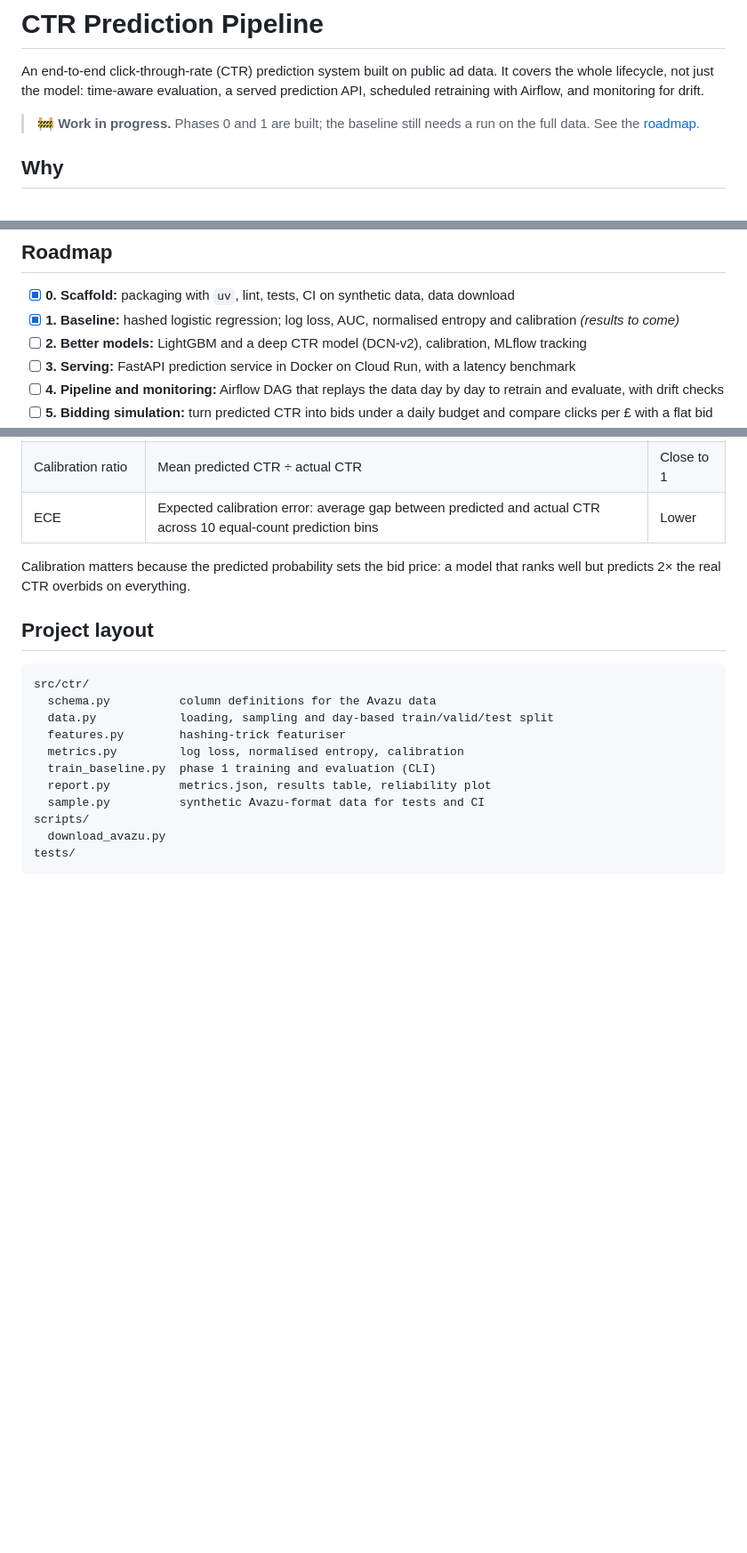
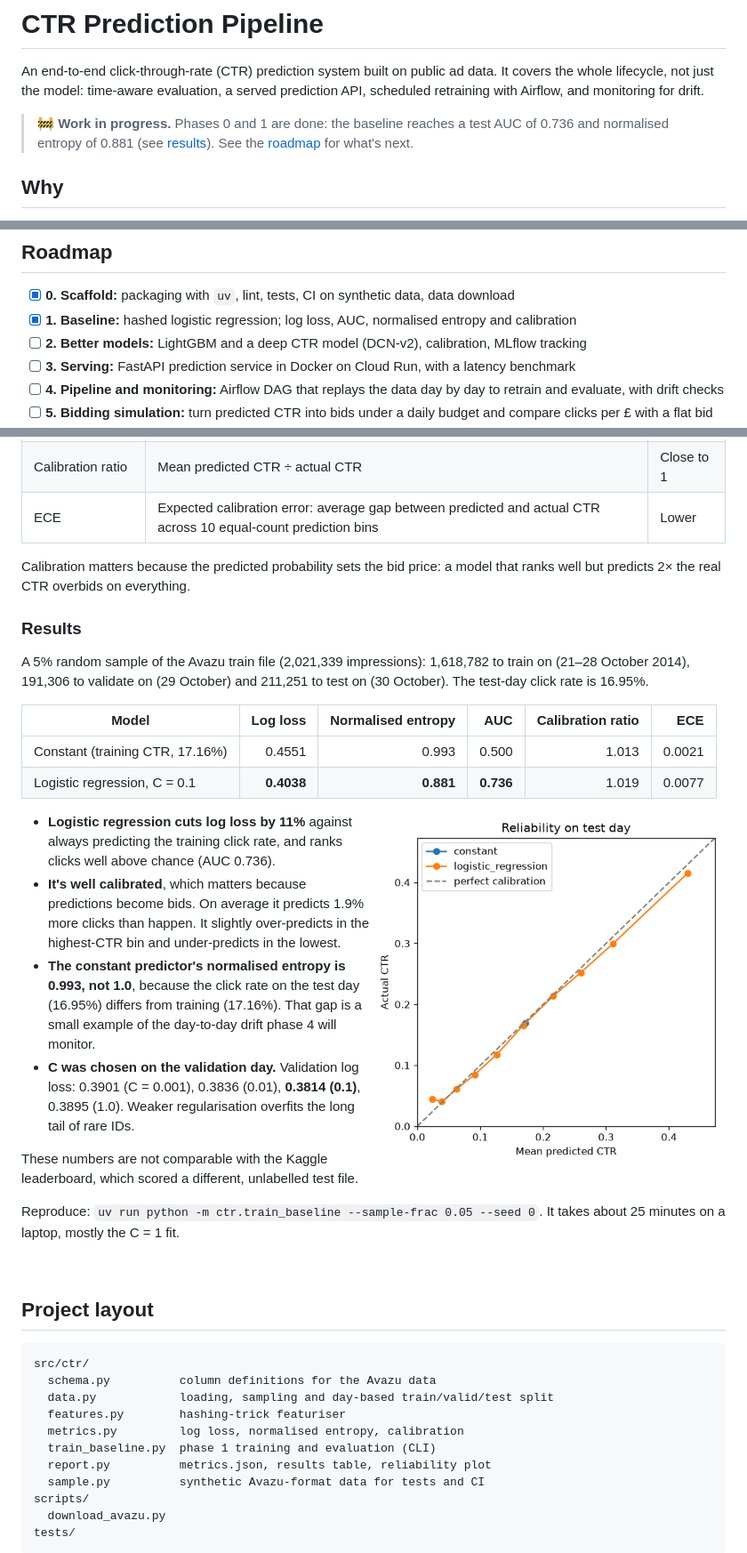
Before and after one commit to dpeck12/ctr-prediction-pipeline, a Markdown page: README.md, 3 parts joined by grey strips. Shown at 89% size. Drawn GitHub-style; pictures changed too: docs/baseline_reliability.png (added); blank space fills up the shorter version.

Commit message:
Add baseline results on real data and fix Kaggle download on Windows
- README: results table, reliability plot and takeaways from a 5% sample run
  (test AUC 0.736, normalised entropy 0.881, calibration ratio 1.019)
- Download via the Kaggle Python API instead of the CLI, which Windows
  app control blocks, and document the new KGAT_ access_token format
- Add six to the data extra: kaggle 2.2.5 imports it without declaring it

Co-Authored-By: Claude Opus 5.5 <noreply@anthropic.com>

````diff
--- a/README.md
+++ b/README.md
@@ -2,7 +2,7 @@
 
 An end-to-end click-through-rate (CTR) prediction system built on public ad data. It covers the whole lifecycle, not just the model: time-aware evaluation, a served prediction API, scheduled retraining with Airflow, and monitoring for drift.
 
-> 🚧 **Work in progress.** Phases 0 and 1 are built; the baseline still needs a run on the full data. See the [roadmap](#roadmap).
+> 🚧 **Work in progress.** Phases 0 and 1 are done: the baseline reaches a test AUC of 0.736 and normalised entropy of 0.881 (see [results](#results)). See the [roadmap](#roadmap) for what's next.
 
 ## Why
 
@@ -17,7 +17,7 @@ Only the labelled `train.gz` file is used. It's split **by day, not at random**:
 ## Roadmap
 
 - [x] **0. Scaffold:** packaging with `uv`, lint, tests, CI on synthetic data, data download
-- [x] **1. Baseline:** hashed logistic regression; log loss, AUC, normalised entropy and calibration *(results to come)*
+- [x] **1. Baseline:** hashed logistic regression; log loss, AUC, normalised entropy and calibration
 - [ ] **2. Better models:** LightGBM and a deep CTR model (DCN-v2), calibration, MLflow tracking
 - [ ] **3. Serving:** FastAPI prediction service in Docker on Cloud Run, with a latency benchmark
 - [ ] **4. Pipeline and monitoring:** Airflow DAG that replays the data day by day to retrain and evaluate, with drift checks
@@ -61,6 +61,28 @@ By default this samples 5% of rows (about 2M) from across all 10 days; `--sample
 
 Calibration matters because the predicted probability sets the bid price: a model that ranks well but predicts 2× the real CTR overbids on everything.
 
+### Results
+
+A 5% random sample of the Avazu train file (2,021,339 impressions): 1,618,782 to train on (21–28 October 2014), 191,306 to validate on (29 October) and 211,251 to test on (30 October). The test-day click rate is 16.95%.
+
+| Model | Log loss | Normalised entropy | AUC | Calibration ratio | ECE |
+| --- | ---: | ---: | ---: | ---: | ---: |
+| Constant (training CTR, 17.16%) | 0.4551 | 0.993 | 0.500 | 1.013 | 0.0021 |
+| Logistic regression, C = 0.1 | **0.4038** | **0.881** | **0.736** | 1.019 | 0.0077 |
+
+<img src="docs/baseline_reliability.png" alt="Reliability plot: predicted vs actual click rate on the test day, close to the diagonal" width="400" align="right">
+
+- **Logistic regression cuts log loss by 11%** against always predicting the training click rate, and ranks clicks well above chance (AUC 0.736).
+- **It's well calibrated**, which matters because predictions become bids. On average it predicts 1.9% more clicks than happen. It slightly over-predicts in the highest-CTR bin and under-predicts in the lowest.
+- **The constant predictor's normalised entropy is 0.993, not 1.0**, because the click rate on the test day (16.95%) differs from training (17.16%). That gap is a small example of the day-to-day drift phase 4 will monitor.
+- **C was chosen on the validation day.** Validation log loss: 0.3901 (C = 0.001), 0.3836 (0.01), **0.3814 (0.1)**, 0.3895 (1.0). Weaker regularisation overfits the long tail of rare IDs.
+
+These numbers are not comparable with the Kaggle leaderboard, which scored a different, unlabelled test file.
+
+Reproduce: `uv run python -m ctr.train_baseline --sample-frac 0.05 --seed 0`. It takes about 25 minutes on a laptop, mostly the C = 1 fit.
+
+<br clear="right">
+
 ## Project layout
 
 ```
````
Also changed, not shown: 3 other files.
